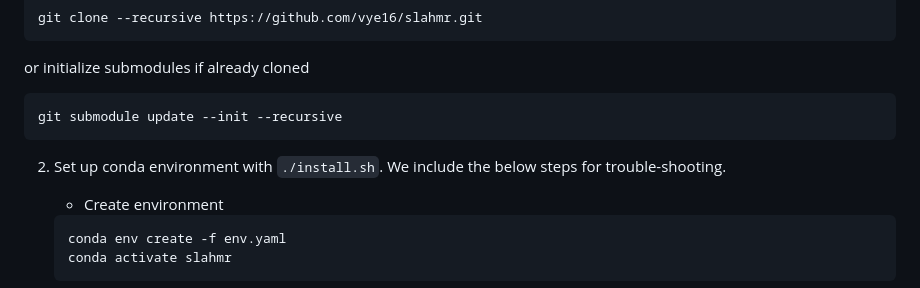
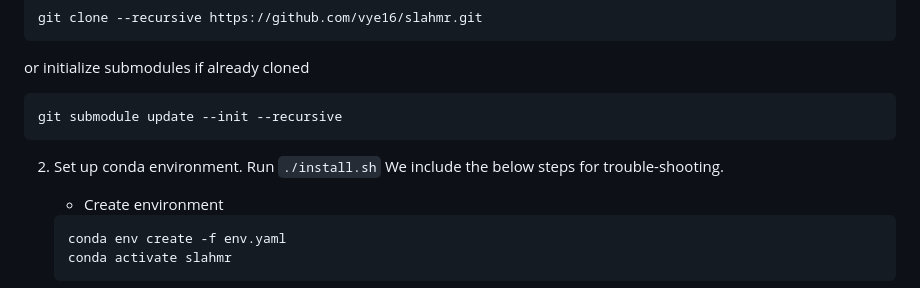
Before and after one commit to vye16/slahmr, a Markdown page: README.md, the part around the change printed below. Drawn GitHub-style.

````diff
--- a/README.md
+++ b/README.md
@@ -18,7 +18,7 @@ or initialize submodules if already cloned
 git submodule update --init --recursive
 ```
 
-2. Set up conda environment with `./install.sh`.
+2. Set up conda environment. Run ```./install.sh```
 We include the below steps for trouble-shooting.
 
     * Create environment
````
Also changed, not shown: other parts of README.md (+1 -1 lines).
